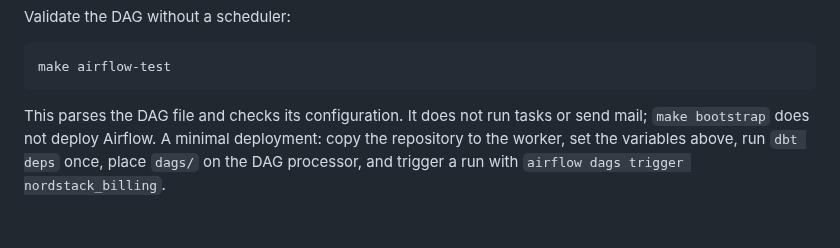
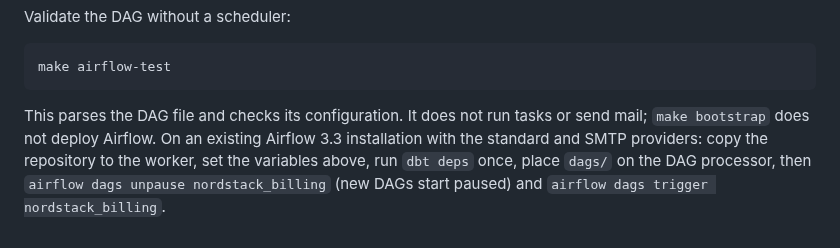
Before and after one commit to IvPalmer/nordstack-analytics, a Markdown page: airflow/README.md, the part around the change. Drawn GitHub-style.

Commit message:
docs: narrow the report and reconciliation claims, Airflow unpause step, wording
Co-Authored-By: Claude Fable 5.1 <noreply@anthropic.com>

```diff
--- a/airflow/README.md
+++ b/airflow/README.md
@@ -18,6 +18,8 @@ Validate the DAG without a scheduler:
     make airflow-test
 
 This parses the DAG file and checks its configuration. It does not run tasks or send
-mail; `make bootstrap` does not deploy Airflow. A minimal deployment: copy the repository
-to the worker, set the variables above, run `dbt deps` once, place `dags/` on the DAG
-processor, and trigger a run with `airflow dags trigger nordstack_billing`.
+mail; `make bootstrap` does not deploy Airflow. On an existing Airflow 3.3 installation
+with the standard and SMTP providers: copy the repository to the worker, set the
+variables above, run `dbt deps` once, place `dags/` on the DAG processor, then
+`airflow dags unpause nordstack_billing` (new DAGs start paused) and
+`airflow dags trigger nordstack_billing`.
```
Also changed, not shown: README.md (+12 -12 lines), models/overview.md (+1 -1 lines), docs/report.png, 4 other files.
